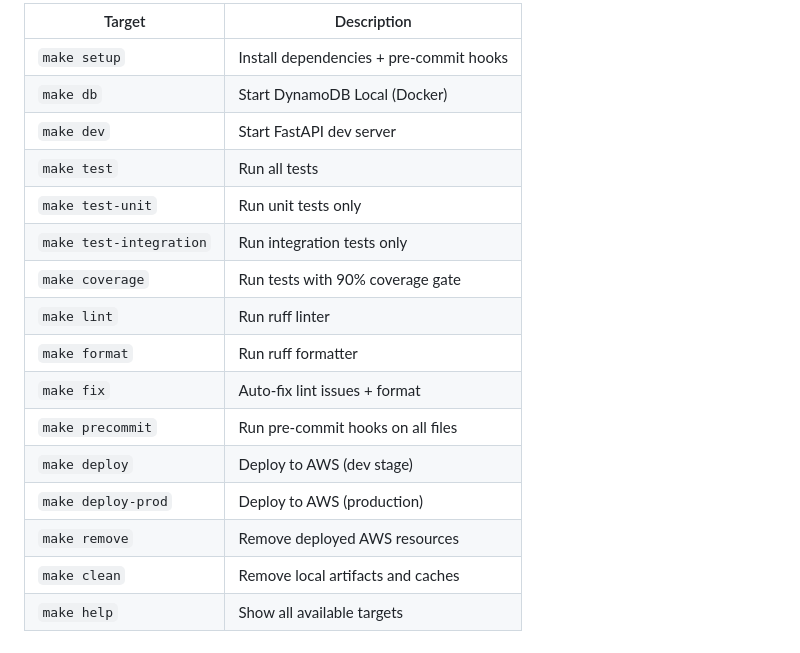
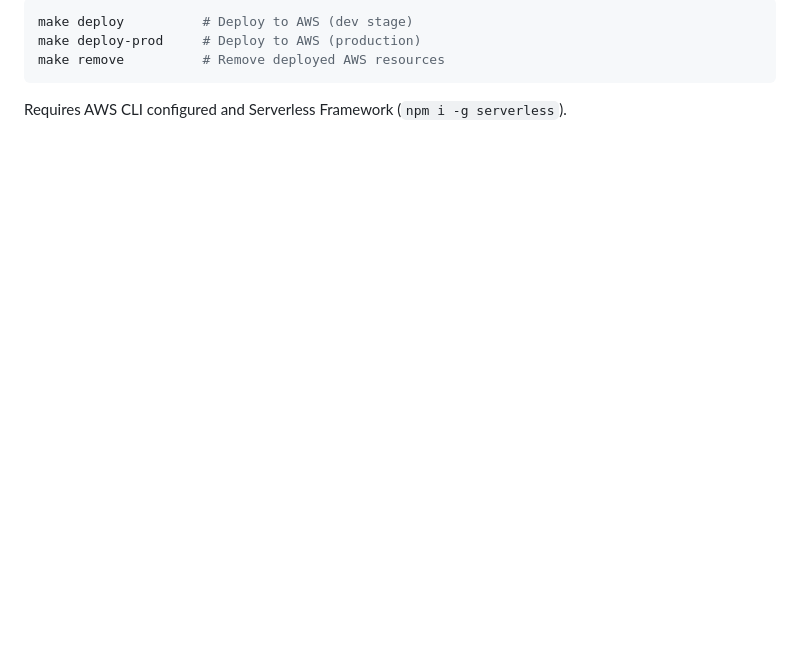
Before and after one commit to ebysofyan/whitefoxcloud-coding-challenge, a Markdown page: README.md, the part around one of its changes. Drawn GitHub-style; blank space fills up the shorter version.

````diff
--- a/README.md
+++ b/README.md
@@ -168,19 +141,8 @@ make remove
 
-| Target | Description |
-|--------|-------------|
-| `make setup` | Install dependencies + pre-commit hooks |
-| `make db` | Start DynamoDB Local (Docker) |
-| `make dev` | Start FastAPI dev server |
-| `make test` | Run all tests |
-| `make test-unit` | Run unit tests only |
-| `make test-integration` | Run integration tests only |
-| `make coverage` | Run tests with 90% coverage gate |
-| `make lint` | Run ruff linter |
-| `make format` | Run ruff formatter |
-| `make fix` | Auto-fix lint issues + format |
-| `make precommit` | Run pre-commit hooks on all files |
-| `make deploy` | Deploy to AWS (dev stage) |
-| `make deploy-prod` | Deploy to AWS (production) |
-| `make remove` | Remove deployed AWS resources |
-| `make clean` | Remove local artifacts and caches |
-| `make help` | Show all available targets |
+```bash
+make deploy          # Deploy to AWS (dev stage)
+make deploy-prod     # Deploy to AWS (production)
+make remove          # Remove deployed AWS resources
+```
+
+Requires AWS CLI configured and Serverless Framework (`npm i -g serverless`).
````
Also changed, not shown: other parts of README.md (+70 -97 lines).
